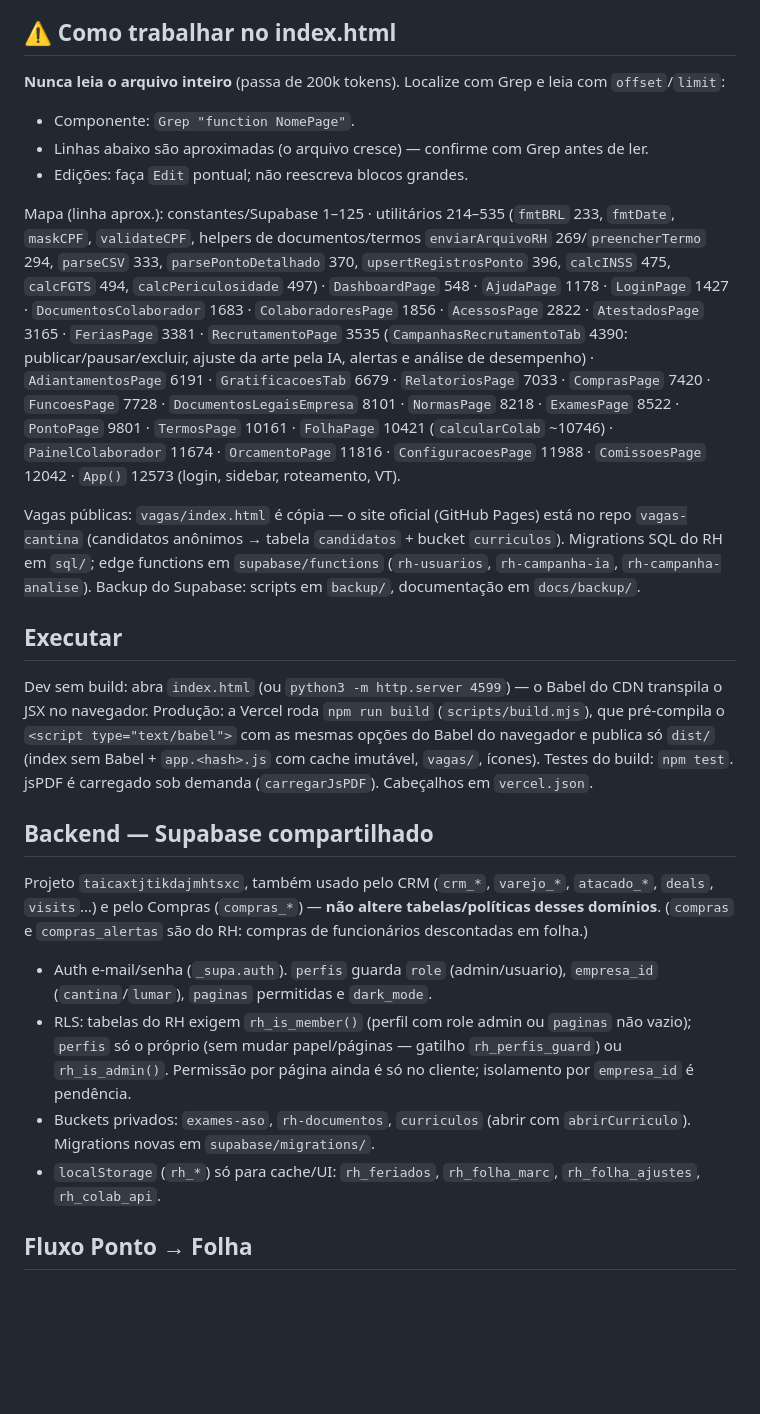
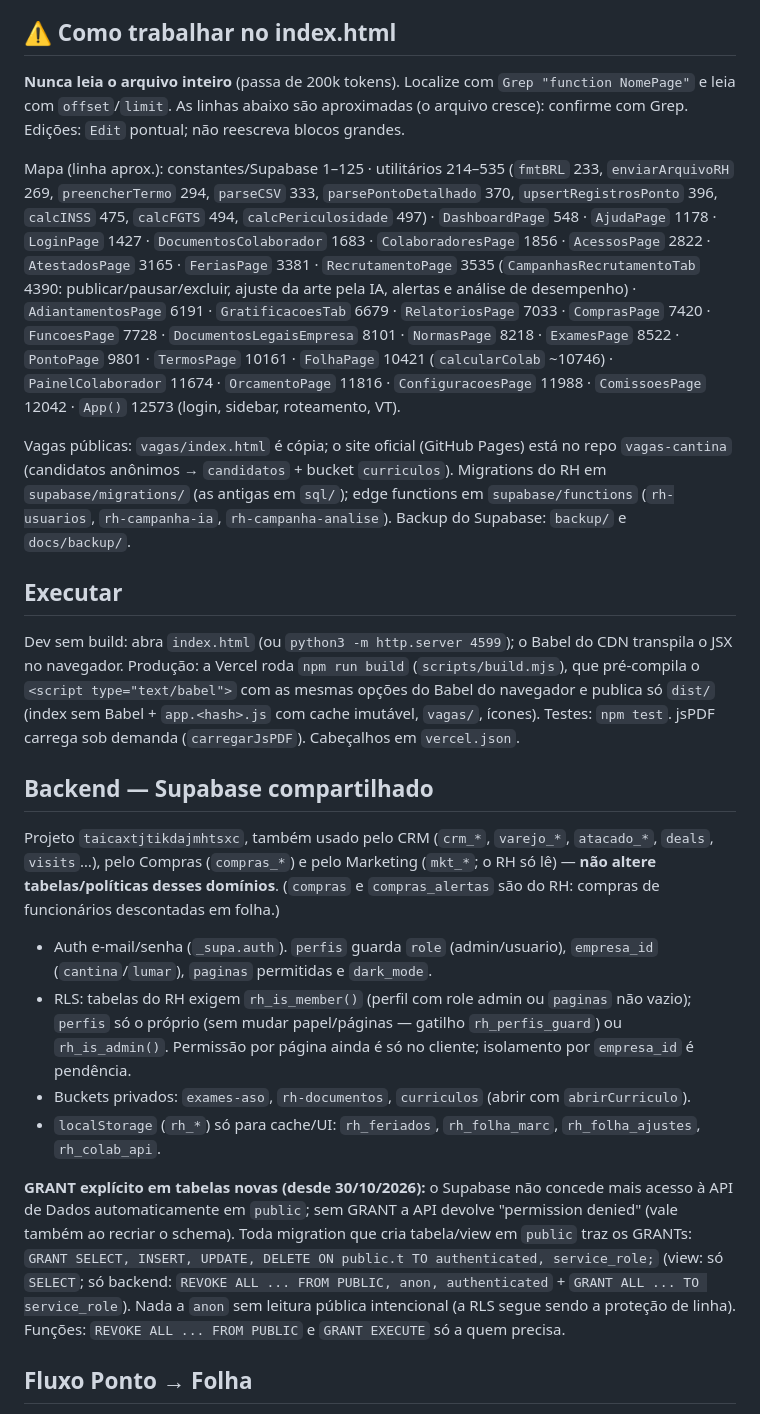
Before and after one commit to makariojunior-prog/rh-app, a Markdown page: CLAUDE.md, the part around one of its changes. GitHub-like rendering; blank space fills up the shorter version.

Commit message:
docs: enxuga o CLAUDE.md (91 -> 70 linhas, sem perder informação)
Co-Authored-By: Claude Sonnet 5.5 <noreply@anthropic.com>

```diff
--- a/CLAUDE.md
+++ b/CLAUDE.md
@@ -5,43 +5,40 @@ SPA de RH da **Cantina em Casa / Lumar Alimentos**, em um único arquivo: `index
 
 ## ⚠️ Como trabalhar no index.html
 
-**Nunca leia o arquivo inteiro** (passa de 200k tokens). Localize com Grep e leia com
-`offset`/`limit`:
+**Nunca leia o arquivo inteiro** (passa de 200k tokens). Localize com `Grep "function NomePage"` e
+leia com `offset`/`limit`. As linhas abaixo são aproximadas (o arquivo cresce): confirme com Grep.
+Edições: `Edit` pontual; não reescreva blocos grandes.
 
-- Componente: `Grep "function NomePage"`.
-- Linhas abaixo são aproximadas (o arquivo cresce) — confirme com Grep antes de ler.
-- Edições: faça `Edit` pontual; não reescreva blocos grandes.
-
-Mapa (linha aprox.): constantes/Supabase 1–125 · utilitários 214–535 (`fmtBRL` 233, `fmtDate`,
-`maskCPF`, `validateCPF`, helpers de documentos/termos `enviarArquivoRH` 269/`preencherTermo` 294,
-`parseCSV` 333, `parsePontoDetalhado` 370, `upsertRegistrosPonto` 396, `calcINSS` 475, `calcFGTS` 494,
-`calcPericulosidade` 497) · `DashboardPage` 548 · `AjudaPage` 1178 · `LoginPage` 1427 ·
+Mapa (linha aprox.): constantes/Supabase 1–125 · utilitários 214–535 (`fmtBRL` 233, `enviarArquivoRH` 269,
+`preencherTermo` 294, `parseCSV` 333, `parsePontoDetalhado` 370, `upsertRegistrosPonto` 396, `calcINSS` 475,
+`calcFGTS` 494, `calcPericulosidade` 497) · `DashboardPage` 548 · `AjudaPage` 1178 · `LoginPage` 1427 ·
 `DocumentosColaborador` 1683 · `ColaboradoresPage` 1856 · `AcessosPage` 2822 · `AtestadosPage` 3165 ·
 `FeriasPage` 3381 · `RecrutamentoPage` 3535 (`CampanhasRecrutamentoTab` 4390: publicar/pausar/excluir,
-ajuste da arte pela IA, alertas e análise de desempenho) ·
-`AdiantamentosPage` 6191 · `GratificacoesTab` 6679 · `RelatoriosPage` 7033 · `ComprasPage` 7420 ·
-`FuncoesPage` 7728 · `DocumentosLegaisEmpresa` 8101 · `NormasPage` 8218 · `ExamesPage` 8522 ·
-`PontoPage` 9801 · `TermosPage` 10161 · `FolhaPage` 10421 (`calcularColab` ~10746) ·
-`PainelColaborador` 11674 · `OrcamentoPage` 11816 · `ConfiguracoesPage` 11988 ·
+ajuste da arte pela IA, alertas e análise de desempenho) · `AdiantamentosPage` 6191 · `GratificacoesTab` 6679 ·
+`RelatoriosPage` 7033 · `ComprasPage` 7420 · `FuncoesPage` 7728 · `DocumentosLegaisEmpresa` 8101 ·
+`NormasPage` 8218 · `ExamesPage` 8522 · `PontoPage` 9801 · `TermosPage` 10161 · `FolhaPage` 10421
+(`calcularColab` ~10746) · `PainelColaborador` 11674 · `OrcamentoPage` 11816 · `ConfiguracoesPage` 11988 ·
 `ComissoesPage` 12042 · `App()` 12573 (login, sidebar, roteamento, VT).
 
-Vagas públicas: `vagas/index.html` é cópia — o site oficial (GitHub Pages) está no repo `vagas-cantina` (candidatos anônimos → tabela `candidatos` + bucket
-`curriculos`). Migrations SQL do RH em `sql/`; edge functions em `supabase/functions` (`rh-usuarios`, `rh-campanha-ia`, `rh-campanha-analise`).
-Backup do Supabase: scripts em `backup/`, documentação em `docs/backup/`.
+Vagas públicas: `vagas/index.html` é cópia; o site oficial (GitHub Pages) está no repo `vagas-cantina`
+(candidatos anônimos → `candidatos` + bucket `curriculos`). Migrations do RH em `supabase/migrations/`
+(as antigas em `sql/`); edge functions em `supabase/functions` (`rh-usuarios`, `rh-campanha-ia`,
+`rh-campanha-analise`). Backup do Supabase: `backup/` e `docs/backup/`.
 
 ## Executar
 
-Dev sem build: abra `index.html` (ou `python3 -m http.server 4599`) — o Babel do CDN transpila
-o JSX no navegador. Produção: a Vercel roda `npm run build` (`scripts/build.mjs`), que
-pré-compila o `<script type="text/babel">` com as mesmas opções do Babel do navegador e publica
-só `dist/` (index sem Babel + `app.<hash>.js` com cache imutável, `vagas/`, ícones). Testes do
-build: `npm test`. jsPDF é carregado sob demanda (`carregarJsPDF`). Cabeçalhos em `vercel.json`.
+Dev sem build: abra `index.html` (ou `python3 -m http.server 4599`); o Babel do CDN transpila o JSX
+no navegador. Produção: a Vercel roda `npm run build` (`scripts/build.mjs`), que pré-compila o
+`<script type="text/babel">` com as mesmas opções do Babel do navegador e publica só `dist/` (index sem
+Babel + `app.<hash>.js` com cache imutável, `vagas/`, ícones). Testes: `npm test`. jsPDF carrega sob
+demanda (`carregarJsPDF`). Cabeçalhos em `vercel.json`.
 
 ## Backend — Supabase compartilhado
 
 Projeto `taicaxtjtikdajmhtsxc`, também usado pelo CRM (`crm_*`, `varejo_*`, `atacado_*`, `deals`,
-`visits`…) e pelo Compras (`compras_*`) — **não altere tabelas/políticas desses domínios**.
-(`compras` e `compras_alertas` são do RH: compras de funcionários descontadas em folha.)
+`visits`…), pelo Compras (`compras_*`) e pelo Marketing (`mkt_*`; o RH só lê) — **não altere
+tabelas/políticas desses domínios**. (`compras` e `compras_alertas` são do RH: compras de funcionários
+descontadas em folha.)
 
 - Auth e-mail/senha (`_supa.auth`). `perfis` guarda `role` (admin/usuario), `empresa_id`
   (`cantina`/`lumar`), `paginas` permitidas e `dark_mode`.
@@ -49,9 +46,15 @@ Projeto `taicaxtjtikdajmhtsxc`, também usado pelo CRM (`crm_*`, `varejo_*`, `at
   `perfis` só o próprio (sem mudar papel/páginas — gatilho `rh_perfis_guard`) ou `rh_is_admin()`.
   Permissão por página ainda é só no cliente; isolamento por `empresa_id` é pendência.
 - Buckets privados: `exames-aso`, `rh-documentos`, `curriculos` (abrir com `abrirCurriculo`).
-  Migrations novas em `supabase/migrations/`.
-- `localStorage` (`rh_*`) só para cache/UI: `rh_feriados`, `rh_folha_marc`, `rh_folha_ajustes`,
-  `rh_colab_api`.
+- `localStorage` (`rh_*`) só para cache/UI: `rh_feriados`, `rh_folha_marc`, `rh_folha_ajustes`, `rh_colab_api`.
+
+**GRANT explícito em tabelas novas (desde 30/10/2026):** o Supabase não concede mais acesso à API de
+Dados automaticamente em `public`; sem GRANT a API devolve "permission denied" (vale também ao recriar o
+schema). Toda migration que cria tabela/view em `public` traz os GRANTs:
+`GRANT SELECT, INSERT, UPDATE, DELETE ON public.t TO authenticated, service_role;` (view: só `SELECT`;
+só backend: `REVOKE ALL ... FROM PUBLIC, anon, authenticated` + `GRANT ALL ... TO service_role`). Nada a
+`anon` sem leitura pública intencional (a RLS segue sendo a proteção de linha). Funções: `REVOKE ALL
+... FROM PUBLIC` e `GRANT EXECUTE` só a quem precisa.
 
 ## Fluxo Ponto → Folha
 
```
Also changed, not shown: other parts of CLAUDE.md (+4 -22 lines).
